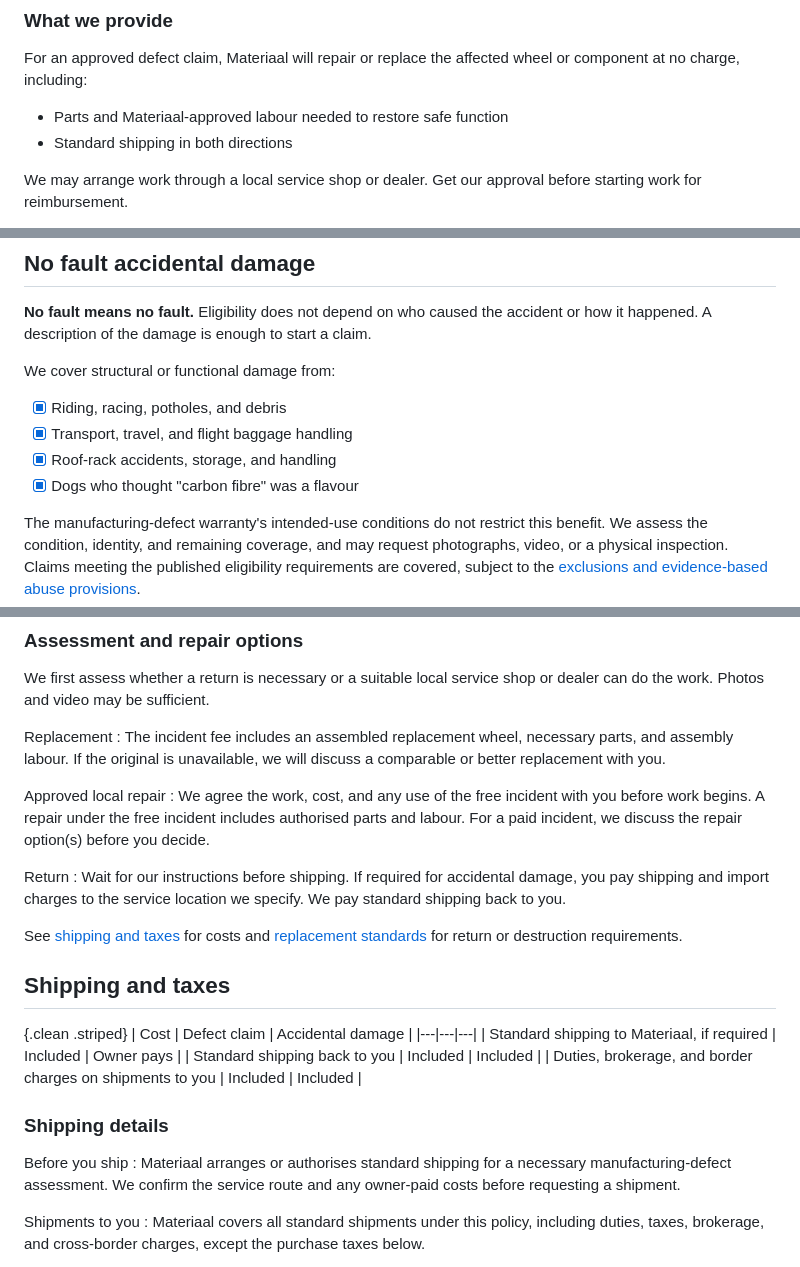
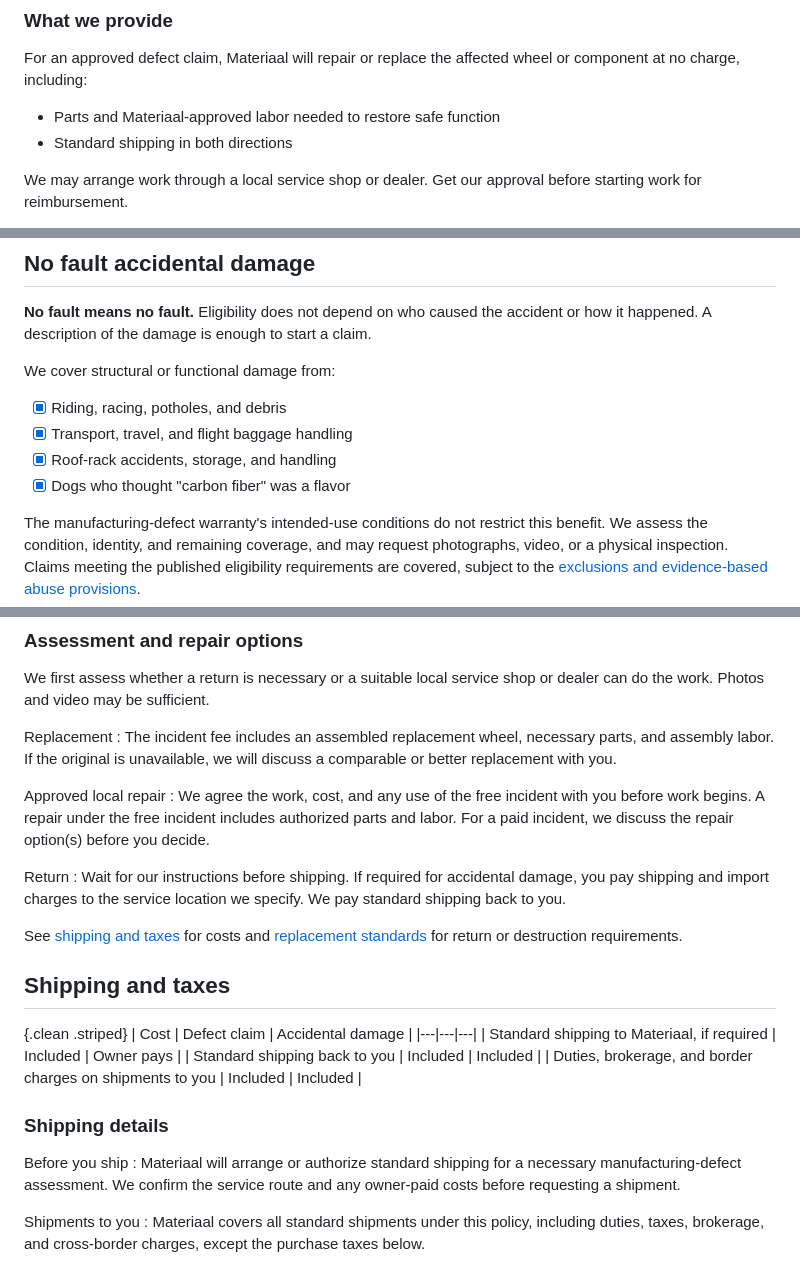
Before and after one commit to materiaalpost/docs, a Markdown page: warranty/readme.md, 3 parts joined by grey strips. Drawn GitHub-style.

Commit message:
Switch to American

```diff
--- a/warranty/readme.md
+++ b/warranty/readme.md
@@ -66,7 +66,7 @@ Normal wear, deterioration from ordinary use, routine servicing, and replacement
 
 For an approved defect claim, Materiaal will repair or replace the affected wheel or component at no charge, including:
 
-- Parts and Materiaal-approved labour needed to restore safe function
+- Parts and Materiaal-approved labor needed to restore safe function
 - Standard shipping in both directions
 
 We may arrange work through a local service shop or dealer. Get our approval before starting work for reimbursement.
@@ -84,7 +84,7 @@ We cover structural or functional damage from:
 - [x] Riding, racing, potholes, and debris
 - [x] Transport, travel, and flight baggage handling
 - [x] Roof-rack accidents, storage, and handling
-- [x] Dogs who thought "carbon fibre" was a flavour
+- [x] Dogs who thought "carbon fiber" was a flavor
 
 The manufacturing-defect warranty's intended-use conditions do not restrict this benefit. We assess the condition, identity, and remaining coverage, and may request photographs, video, or a physical inspection. Claims meeting the published eligibility requirements are covered, subject to the [exclusions and evidence-based abuse provisions](#exclusions-and-fair-use).
 
@@ -117,10 +117,10 @@ There is no preset limit on eligible paid incidents during the accidental damage
 We first assess whether a return is necessary or a suitable local service shop or dealer can do the work. Photos and video may be sufficient.
 
 Replacement
-: The incident fee includes an assembled replacement wheel, necessary parts, and assembly labour. If the original is unavailable, we will discuss a comparable or better replacement with you.
+: The incident fee includes an assembled replacement wheel, necessary parts, and assembly labor. If the original is unavailable, we will discuss a comparable or better replacement with you.
 
 Approved local repair
-: We agree the work, cost, and any use of the free incident with you before work begins. A repair under the free incident includes authorised parts and labour. For a paid incident, we discuss the repair option(s) before you decide.
+: We agree the work, cost, and any use of the free incident with you before work begins. A repair under the free incident includes authorized parts and labor. For a paid incident, we discuss the repair option(s) before you decide.
 
 Return
 : Wait for our instructions before shipping. If required for accidental damage, you pay shipping and import charges to the service location we specify. We pay standard shipping back to you.
@@ -139,7 +139,7 @@ See [shipping and taxes](#shipping-and-taxes) for costs and [replacement standar
 ### Shipping details
 
 Before you ship
-: Materiaal arranges or authorises standard shipping for a necessary manufacturing-defect assessment. We confirm the service route and any owner-paid costs before requesting a shipment.
+: Materiaal will arrange or authorize standard shipping for a necessary manufacturing-defect assessment. We confirm the service route and any owner-paid costs before requesting a shipment.
 
 Shipments to you
 : Materiaal covers all standard shipments under this policy, including duties, taxes, brokerage, and cross-border charges, except the purchase taxes below.
```
Also changed, not shown: other parts of warranty/readme.md (+1 -1 lines).
